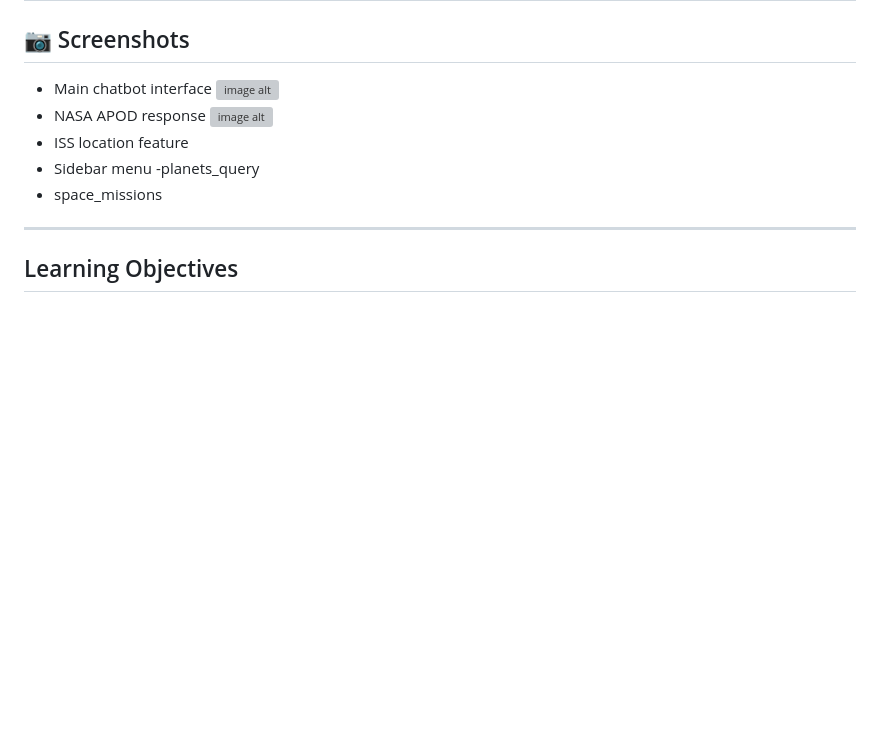
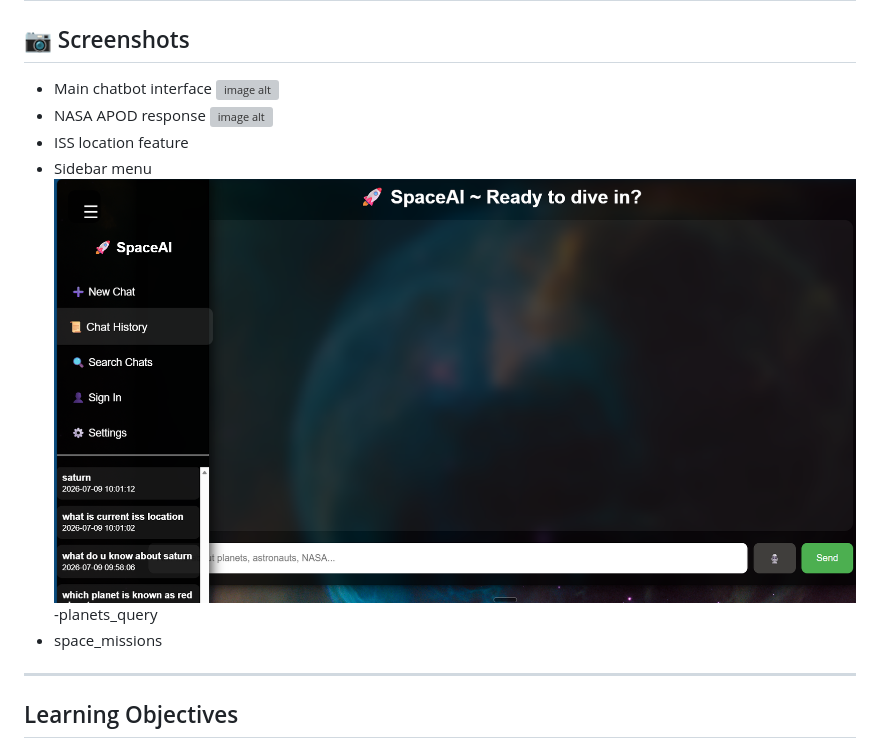
Before and after one commit to summiyahyousaf/space-chatbot, a Markdown page: README.md, the part around the change. GitHub-like rendering; blank space fills up the shorter version; grey boxes are pictures that could not be loaded.

Commit message:
Add sidebar menu image to README
Added image for sidebar menu in README.

```diff
--- a/README.md
+++ b/README.md
@@ -135,6 +135,7 @@ http://127.0.0.1:5000
   ![image alt]( https://github.com/summiyahyousaf/space-chatbot/blob/main/NASA_pictureoftheday.png?raw=true)
 - ISS location feature
 - Sidebar menu
+   ![image alt](https://github.com/summiyahyousaf/space-chatbot/blob/main/menu.png?raw=true)
  -planets_query
 - space_missions
 ---
```
